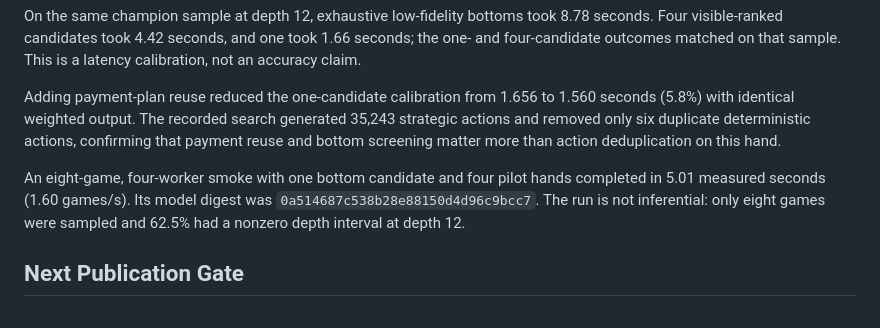
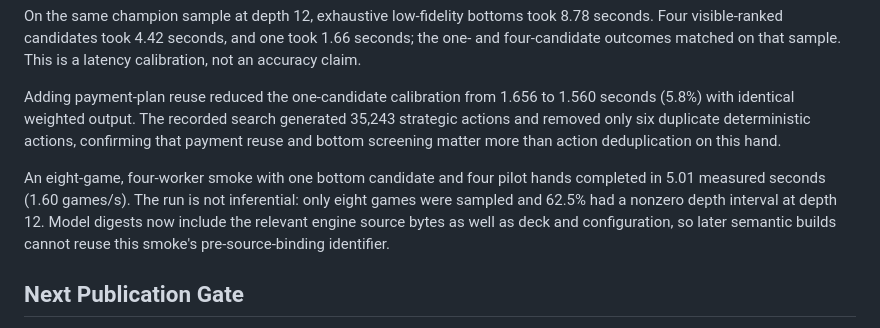
Before and after one commit to imseananriley/Ralgorithm-engine, a Markdown page: docs/generation12_correctness_and_speed.md, the part around the change. Rendered like a GitHub page.

Commit message:
Clarify source-bound benchmark identity

```diff
--- a/docs/generation12_correctness_and_speed.md
+++ b/docs/generation12_correctness_and_speed.md
@@ -36,7 +36,7 @@ On the same champion sample at depth 12, exhaustive low-fidelity bottoms took 8.
 
 Adding payment-plan reuse reduced the one-candidate calibration from 1.656 to 1.560 seconds (5.8%) with identical weighted output. The recorded search generated 35,243 strategic actions and removed only six duplicate deterministic actions, confirming that payment reuse and bottom screening matter more than action deduplication on this hand.
 
-An eight-game, four-worker smoke with one bottom candidate and four pilot hands completed in 5.01 measured seconds (1.60 games/s). Its model digest was `0a514687c538b28e88150d4d96c9bcc7`. The run is not inferential: only eight games were sampled and 62.5% had a nonzero depth interval at depth 12.
+An eight-game, four-worker smoke with one bottom candidate and four pilot hands completed in 5.01 measured seconds (1.60 games/s). The run is not inferential: only eight games were sampled and 62.5% had a nonzero depth interval at depth 12. Model digests now include the relevant engine source bytes as well as deck and configuration, so later semantic builds cannot reuse this smoke's pre-source-binding identifier.
 
 ## Next Publication Gate
 
```
